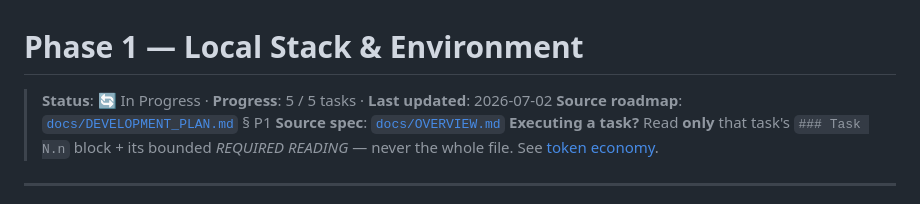
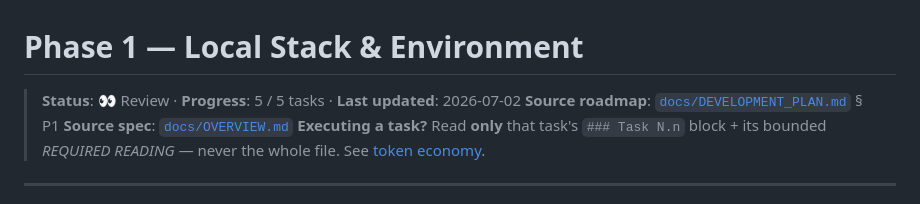
Before and after one commit to bymaxone/rust-auth-example, a Markdown page: docs/tasks/phase-01-local-stack.md, the part around the change. GitHub-like rendering.

Commit message:
docs(plan): mark P1 as in-review

```diff
--- a/docs/tasks/phase-01-local-stack.md
+++ b/docs/tasks/phase-01-local-stack.md
@@ -1,6 +1,6 @@
 # Phase 1 — Local Stack & Environment
 
-> **Status**: 🔄 In Progress · **Progress**: 5 / 5 tasks · **Last updated**: 2026-07-02
+> **Status**: 👀 Review · **Progress**: 5 / 5 tasks · **Last updated**: 2026-07-02
 > **Source roadmap**: [`docs/DEVELOPMENT_PLAN.md`](../DEVELOPMENT_PLAN.md) § P1
 > **Source spec**: [`docs/OVERVIEW.md`](../OVERVIEW.md)
 > **Executing a task?** Read **only** that task's `### Task N.n` block + its bounded *REQUIRED READING* — never the whole file. See [token economy](README.md#token-economy--executing-a-single-task).
```
Also changed, not shown: docs/DEVELOPMENT_PLAN.md (+1 -1 lines), docs/tasks/README.md (+1 -1 lines).
